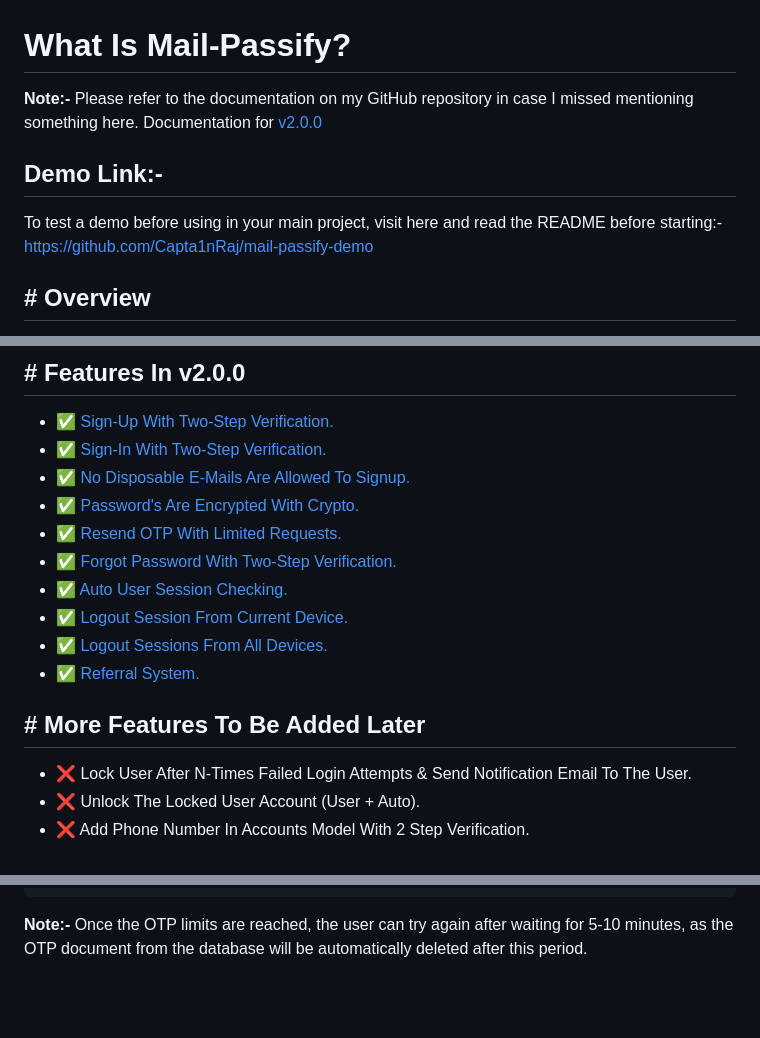
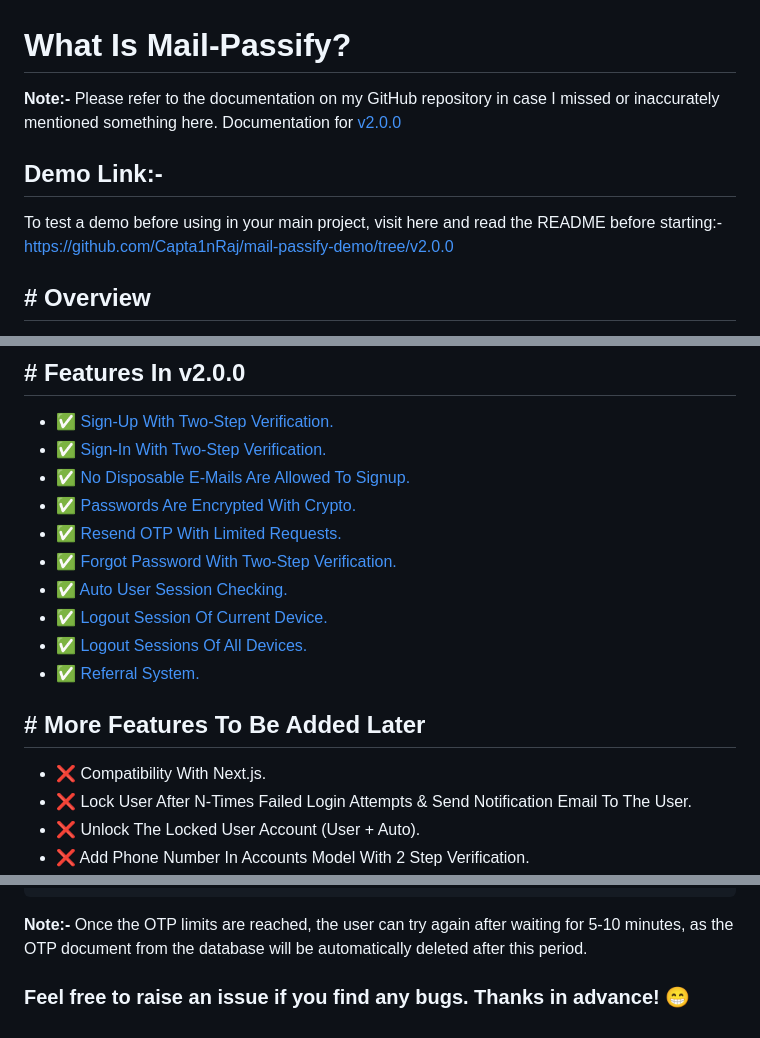
Before and after one commit to Capta1nRaj/mail-passify, a Markdown page: README.md, 3 parts joined by grey strips. Drawn GitHub-style; blank space fills up the shorter version.

````diff
--- a/README.md
+++ b/README.md
@@ -1,10 +1,10 @@
 # What Is Mail-Passify?
 
-**Note:-** Please refer to the documentation on my GitHub repository in case I missed mentioning something here. Documentation for [v2.0.0]()
+**Note:-** Please refer to the documentation on my GitHub repository in case I missed or inaccurately mentioned something here. Documentation for [v2.0.0](https://github.com/Capta1nRaj/mail-passify/tree/v2.0.0)
 
 ## Demo Link:-
 
-To test a demo before using in your main project, visit here and read the README before starting:- [https://github.com/Capta1nRaj/mail-passify-demo](https://github.com/Capta1nRaj/mail-passify-demo)
+To test a demo before using in your main project, visit here and read the README before starting:- [https://github.com/Capta1nRaj/mail-passify-demo/tree/v2.0.0](https://github.com/Capta1nRaj/mail-passify-demo/tree/v2.0.0)
 
 ## # Overview
 
@@ -15,16 +15,17 @@ Mail-Passify is a Node.js module that empowers you to create a robust user **sig
 - ✅ [Sign-Up With Two-Step Verification.](https://github.com/Capta1nRaj/mail-passify#1-sign-up-)
 - ✅ [Sign-In With Two-Step Verification.](https://github.com/Capta1nRaj/mail-passify#3-sign-in-)
 - ✅ [No Disposable E-Mails Are Allowed To Signup.](https://github.com/Capta1nRaj/mail-passify#installation-)
-- ✅ [Password's Are Encrypted With Crypto.](https://nodejs.org/api/crypto.html)
+- ✅ [Passwords Are Encrypted With Crypto.](https://nodejs.org/api/crypto.html)
 - ✅ [Resend OTP With Limited Requests.](https://github.com/Capta1nRaj/mail-passify#installation-)
 - ✅ [Forgot Password With Two-Step Verification.](https://github.com/Capta1nRaj/mail-passify#7-forgot-password-)
-- ✅ [Auto User Session Checking.](https://github.com/Capta1nRaj/mail-passify#5-auto-user-login-session-check-)
-- ✅ [Logout Session From Current Device.](https://github.com/Capta1nRaj/mail-passify#6-logout-)
-- ✅ [Logout Sessions From All Devices.](https://github.com/Capta1nRaj/mail-passify#6-logout-)
+- ✅ [Auto User Session Checking.](https://github.com/Capta1nRaj/mail-passify#5-auto-user-session-check-)
+- ✅ [Logout Session Of Current Device.](https://github.com/Capta1nRaj/mail-passify#6-logout-)
+- ✅ [Logout Sessions Of All Devices.](https://github.com/Capta1nRaj/mail-passify#6-logout-)
 - ✅ [Referral System.](https://github.com/Capta1nRaj/mail-passify#installation-)
 
 ## # More Features To Be Added Later
 
+* ❌ Compatibility With Next.js.
 * ❌ Lock User After N-Times Failed Login Attempts & Send Notification Email To The User.
 * ❌ Unlock The Locked User Account (User + Auto).
 * ❌ Add Phone Number In Accounts Model With 2 Step Verification.
@@ -501,3 +500,5 @@ return {
 ```
 
 **Note:-** Once the OTP limits are reached, the user can try again after waiting for 5-10 minutes, as the OTP document from the database will be automatically deleted after this period.
+
+### Feel free to raise an issue if you find any bugs. Thanks in advance! 😁
````
Also changed, not shown: other parts of README.md (+0 -2 lines).
